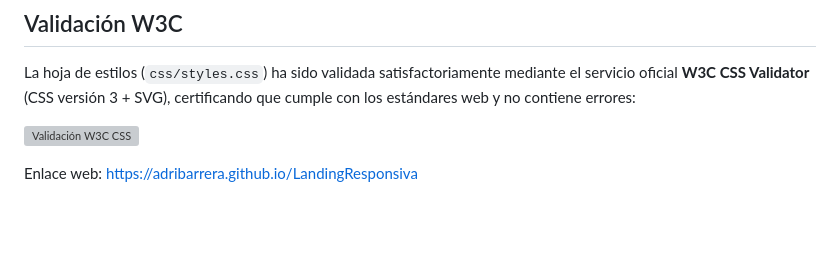
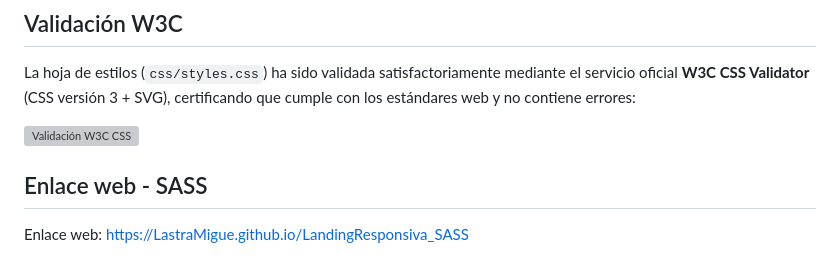
Before and after one commit to LastraMigue/LandingResponsiva_SASS, a Markdown page: README.md, the part around the change. Drawn GitHub-style; blank space fills up the shorter version; grey boxes are pictures that could not be loaded.

Commit message:
docs: update web link and heading in README for SASS repository

```diff
--- a/README.md
+++ b/README.md
@@ -61,4 +61,6 @@ La hoja de estilos (`css/styles.css`) ha sido validada satisfactoriamente median
 
 ![Validación W3C CSS](img/2026-10-19_21-37.png)
 
-Enlace web: [https://adribarrera.github.io/LandingResponsiva](https://adribarrera.github.io/LandingResponsiva)
+## Enlace web - SASS
+
+Enlace web: [https://LastraMigue.github.io/LandingResponsiva_SASS](https://LastraMigue.github.io/LandingResponsiva_SASS)
```
